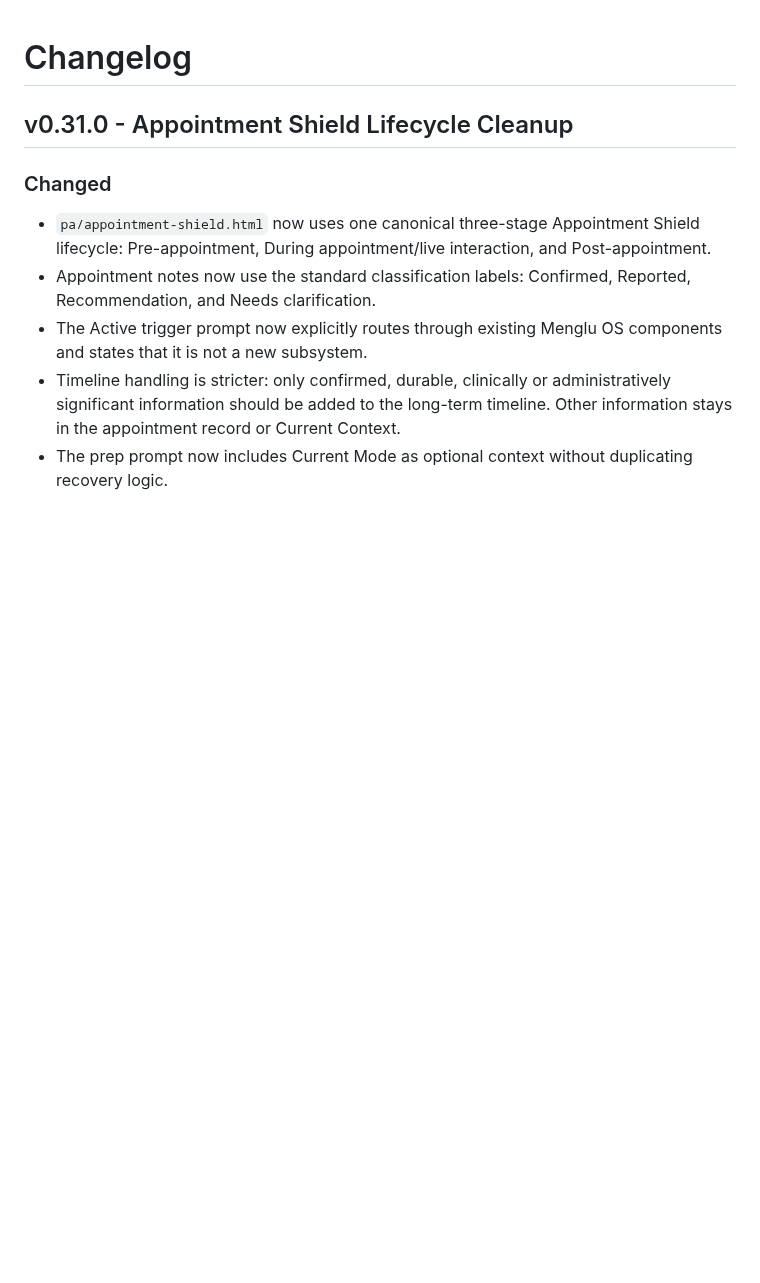
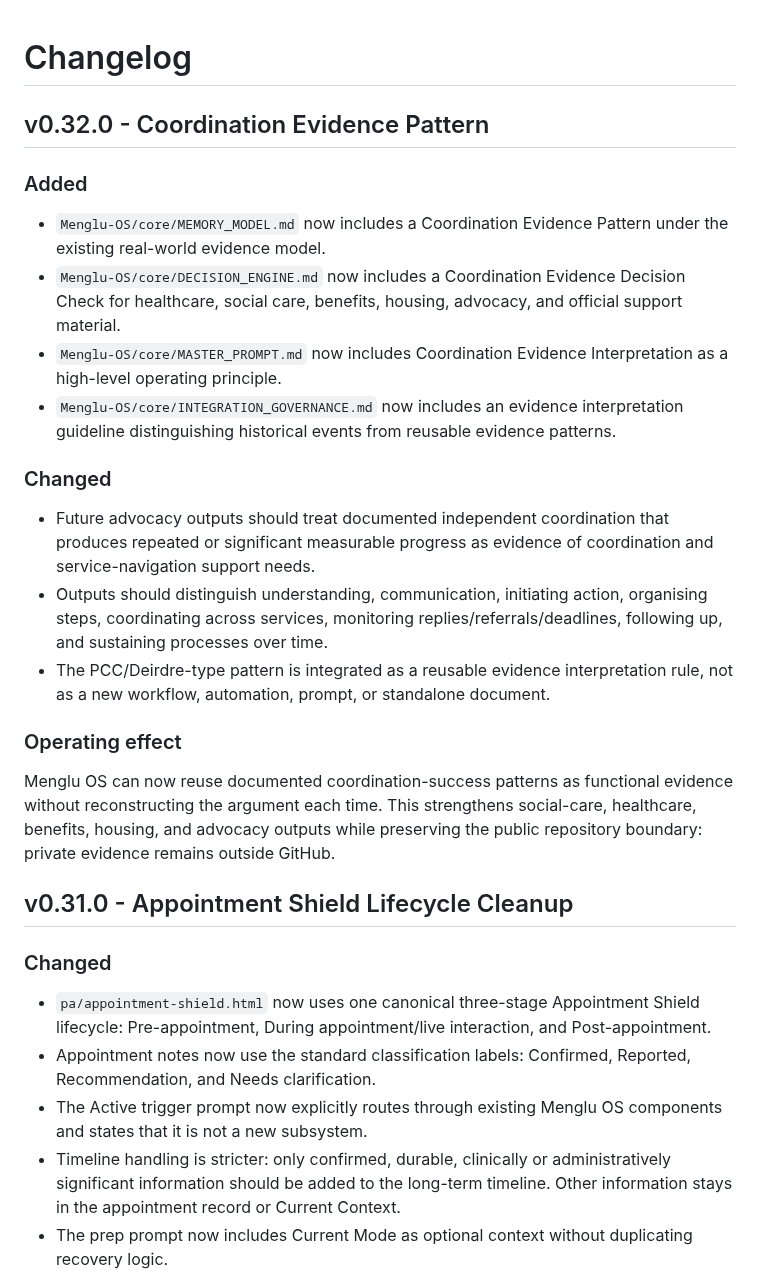
Before and after one commit to mengluliu90-dot/mellow-navigator, a Markdown page: Menglu-OS/CHANGELOG.md, the part around the change. GitHub-like rendering; blank space fills up the shorter version.

Commit message:
Record coordination evidence pattern

```diff
--- a/Menglu-OS/CHANGELOG.md
+++ b/Menglu-OS/CHANGELOG.md
@@ -1,4 +1,23 @@
 # Changelog
+
+## v0.32.0 - Coordination Evidence Pattern
+
+### Added
+
+- `Menglu-OS/core/MEMORY_MODEL.md` now includes a Coordination Evidence Pattern under the existing real-world evidence model.
+- `Menglu-OS/core/DECISION_ENGINE.md` now includes a Coordination Evidence Decision Check for healthcare, social care, benefits, housing, advocacy, and official support material.
+- `Menglu-OS/core/MASTER_PROMPT.md` now includes Coordination Evidence Interpretation as a high-level operating principle.
+- `Menglu-OS/core/INTEGRATION_GOVERNANCE.md` now includes an evidence interpretation guideline distinguishing historical events from reusable evidence patterns.
+
+### Changed
+
+- Future advocacy outputs should treat documented independent coordination that produces repeated or significant measurable progress as evidence of coordination and service-navigation support needs.
+- Outputs should distinguish understanding, communication, initiating action, organising steps, coordinating across services, monitoring replies/referrals/deadlines, following up, and sustaining processes over time.
+- The PCC/Deirdre-type pattern is integrated as a reusable evidence interpretation rule, not as a new workflow, automation, prompt, or standalone document.
+
+### Operating effect
+
+Menglu OS can now reuse documented coordination-success patterns as functional evidence without reconstructing the argument each time. This strengthens social-care, healthcare, benefits, housing, and advocacy outputs while preserving the public repository boundary: private evidence remains outside GitHub.
 
 ## v0.31.0 - Appointment Shield Lifecycle Cleanup
 
```
